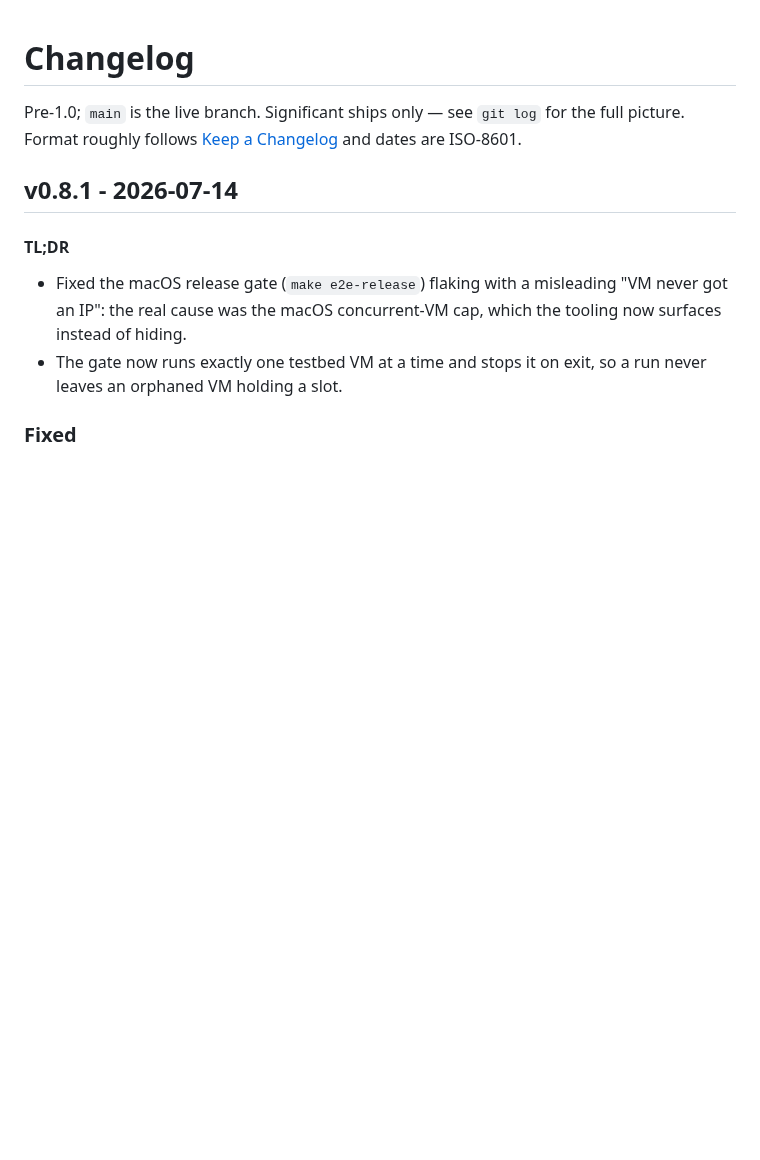
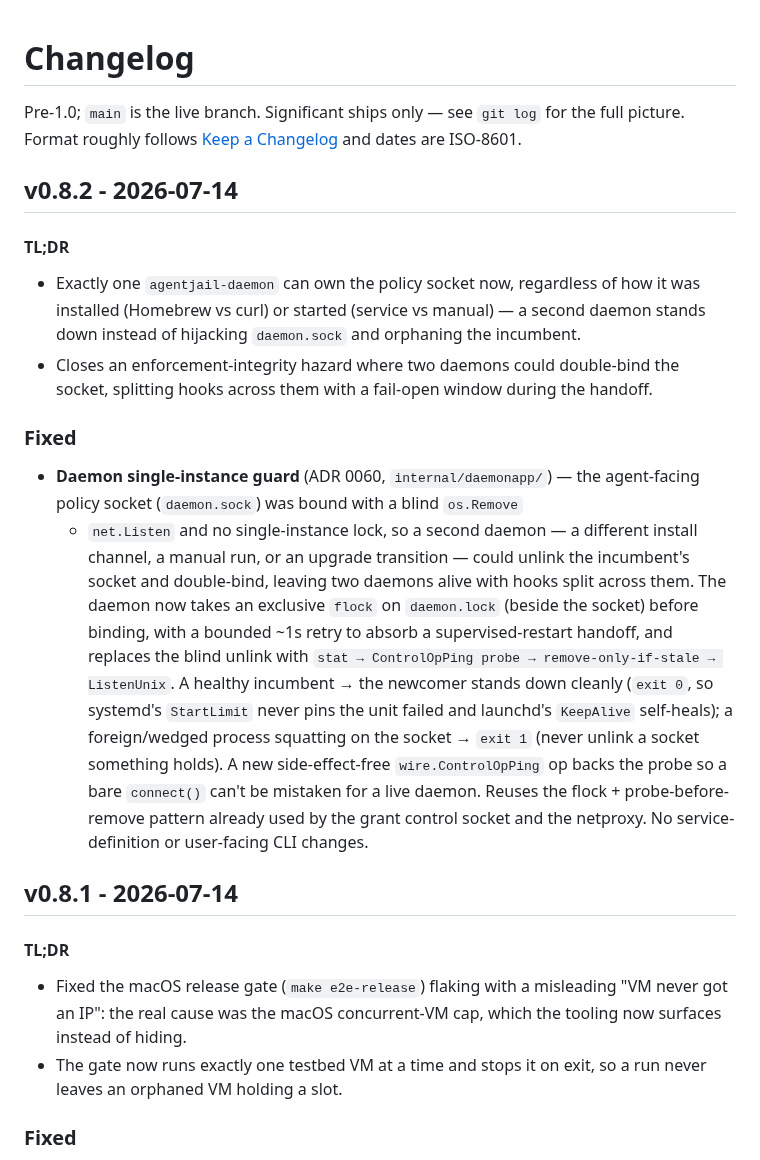
Before and after one commit to LuD1161/agentjail, a Markdown page: CHANGELOG.md, the part around the change. GitHub-like rendering; blank space fills up the shorter version.

Commit message:
docs(release): add v0.8.2 changelog entry
Signed-off-by: Aseem Shrey <LuD1161@users.noreply.github.com>

```diff
--- a/CHANGELOG.md
+++ b/CHANGELOG.md
@@ -1,6 +1,32 @@
 # Changelog
 
 Pre-1.0; `main` is the live branch. Significant ships only — see `git log` for the full picture. Format roughly follows [Keep a Changelog](https://keepachangelog.com/en/1.1.0/) and dates are ISO-8601.
+
+## v0.8.2 - 2026-07-14
+
+#### TL;DR
+
+- Exactly one `agentjail-daemon` can own the policy socket now, regardless of how it was installed (Homebrew vs curl) or started (service vs manual) — a second daemon stands down instead of hijacking `daemon.sock` and orphaning the incumbent.
+- Closes an enforcement-integrity hazard where two daemons could double-bind the socket, splitting hooks across them with a fail-open window during the handoff.
+
+### Fixed
+
+- **Daemon single-instance guard** (ADR 0060, `internal/daemonapp/`) — the
+  agent-facing policy socket (`daemon.sock`) was bound with a blind `os.Remove`
+  + `net.Listen` and no single-instance lock, so a second daemon — a different
+  install channel, a manual run, or an upgrade transition — could unlink the
+  incumbent's socket and double-bind, leaving two daemons alive with hooks split
+  across them. The daemon now takes an exclusive `flock` on `daemon.lock` (beside
+  the socket) before binding, with a bounded ~1s retry to absorb a
+  supervised-restart handoff, and replaces the blind unlink with `stat →
+  ControlOpPing probe → remove-only-if-stale → ListenUnix`. A healthy incumbent →
+  the newcomer stands down cleanly (`exit 0`, so systemd's `StartLimit` never
+  pins the unit failed and launchd's `KeepAlive` self-heals); a foreign/wedged
+  process squatting on the socket → `exit 1` (never unlink a socket something
+  holds). A new side-effect-free `wire.ControlOpPing` op backs the probe so a
+  bare `connect()` can't be mistaken for a live daemon. Reuses the flock +
+  probe-before-remove pattern already used by the grant control socket and the
+  netproxy. No service-definition or user-facing CLI changes.
 
 ## v0.8.1 - 2026-07-14
 
```
